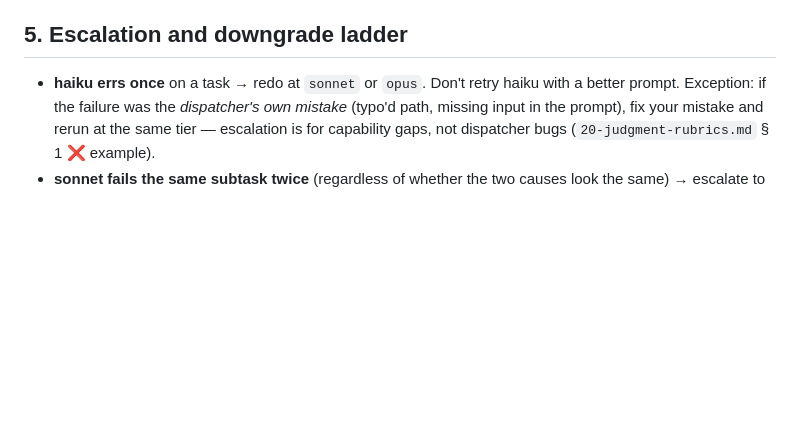
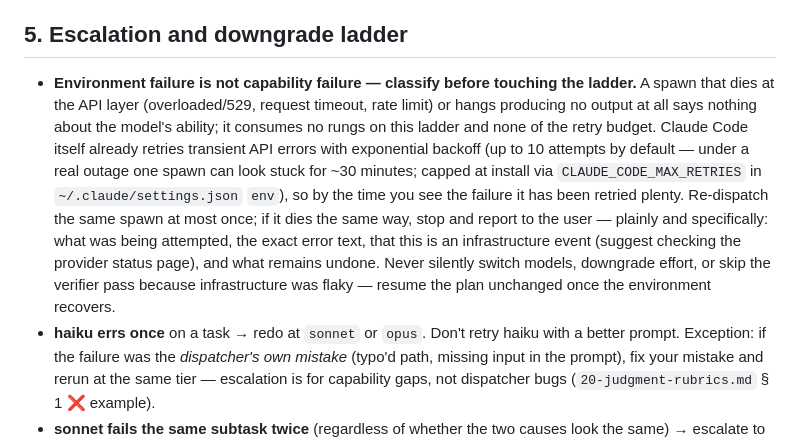
Before and after one commit to JavisOfWeiYen/fable5_harness, a Markdown page: home-claude/docs/10-model-dispatch.md, the part around the change. Drawn GitHub-style; blank space fills up the shorter version.

```diff
--- a/home-claude/docs/10-model-dispatch.md
+++ b/home-claude/docs/10-model-dispatch.md
@@ -100,6 +100,18 @@ Subagents return **conclusions, not material**:
 
 ## 5. Escalation and downgrade ladder
 
+- **Environment failure is not capability failure — classify before touching the ladder.**
+  A spawn that dies at the API layer (overloaded/529, request timeout, rate limit) or hangs
+  producing no output at all says nothing about the model's ability; it consumes no rungs on
+  this ladder and none of the retry budget. Claude Code itself already retries transient API
+  errors with exponential backoff (up to 10 attempts by default — under a real outage one
+  spawn can look stuck for ~30 minutes; capped at install via `CLAUDE_CODE_MAX_RETRIES` in
+  `~/.claude/settings.json` `env`), so by the time you see the failure it has been retried
+  plenty. Re-dispatch the same spawn at most once; if it dies the same way, stop and report
+  to the user — plainly and specifically: what was being attempted, the exact error text,
+  that this is an infrastructure event (suggest checking the provider status page), and what
+  remains undone. Never silently switch models, downgrade effort, or skip the verifier pass
+  because infrastructure was flaky — resume the plan unchanged once the environment recovers.
 - **haiku errs once** on a task → redo at `sonnet` or `opus`. Don't retry haiku with a better
   prompt. Exception: if the failure was the *dispatcher's own mistake* (typo'd path, missing
   input in the prompt), fix your mistake and rerun at the same tier — escalation is for
```
Also changed, not shown: install_harness.md (+16 -1 lines).
